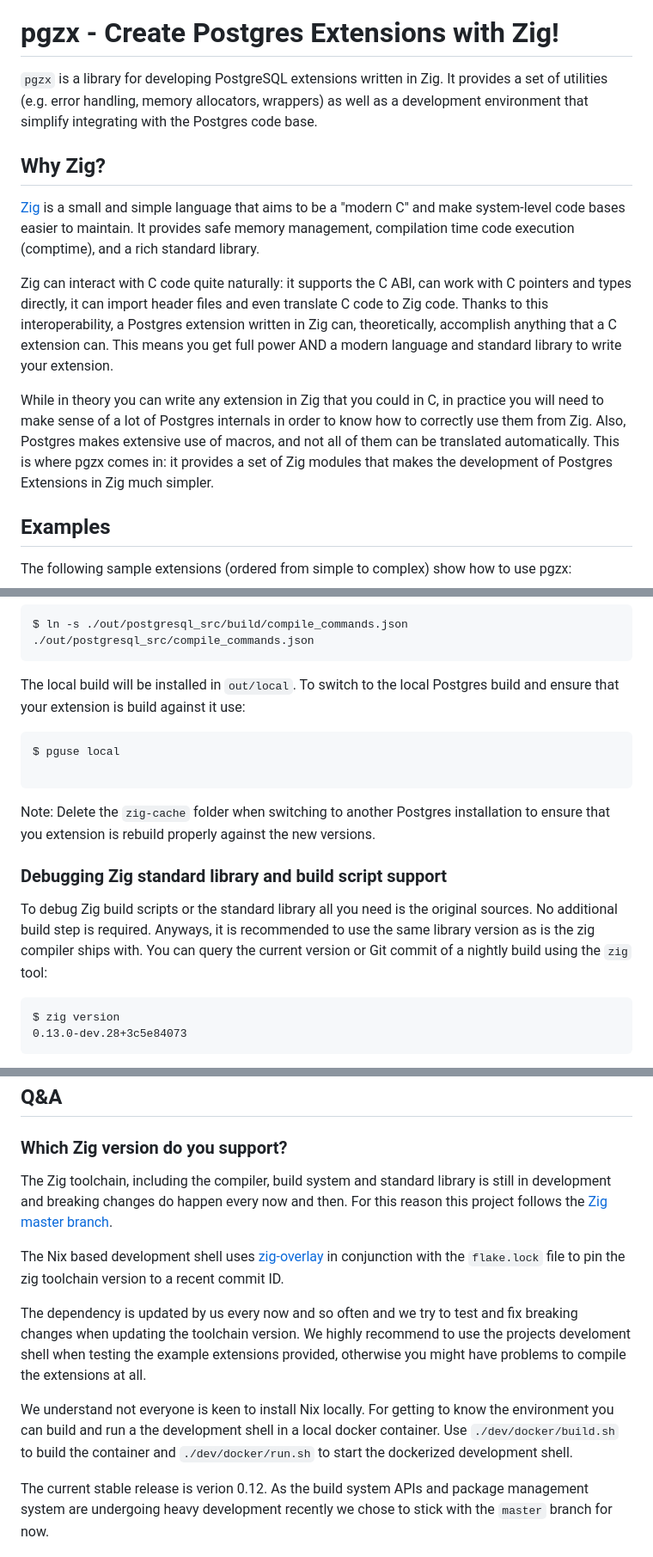
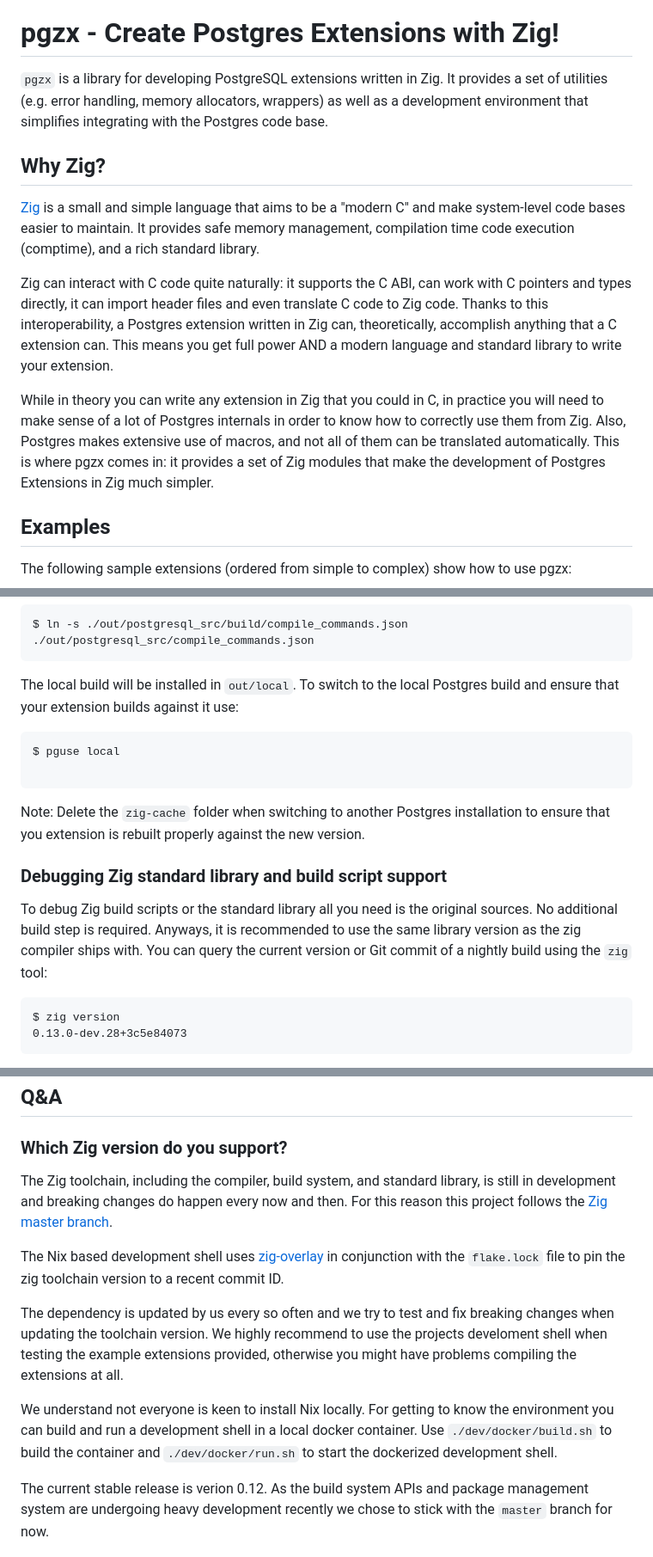
Before and after one commit to xataio/pgzx, a Markdown page: README.md, 3 parts joined by grey strips. Shown: that part at 86% size. GitHub-like rendering.

````diff
--- a/README.md
+++ b/README.md
@@ -12,7 +12,7 @@
 
 # pgzx - Create Postgres Extensions with Zig!
 
-`pgzx` is a library for developing PostgreSQL extensions written in Zig. It provides a set of utilities (e.g. error handling, memory allocators, wrappers) as well as a development environment that simplify integrating with the Postgres code base.
+`pgzx` is a library for developing PostgreSQL extensions written in Zig. It provides a set of utilities (e.g. error handling, memory allocators, wrappers) as well as a development environment that simplifies integrating with the Postgres code base.
 
 ## Why Zig?
 
@@ -20,7 +20,7 @@
 
 Zig can interact with C code quite naturally: it supports the C ABI, can work with C pointers and types directly, it can import header files and even translate C code to Zig code. Thanks to this interoperability, a Postgres extension written in Zig can, theoretically, accomplish anything that a C extension can. This means you get full power AND a modern language and standard library to write your extension.
 
-While in theory you can write any extension in Zig that you could in C, in practice you will need to make sense of a lot of Postgres internals in order to know how to correctly use them from Zig. Also, Postgres makes extensive use of macros, and not all of them can be translated automatically. This is where pgzx comes in: it provides a set of Zig modules that makes the development of Postgres Extensions in Zig much simpler.
+While in theory you can write any extension in Zig that you could in C, in practice you will need to make sense of a lot of Postgres internals in order to know how to correctly use them from Zig. Also, Postgres makes extensive use of macros, and not all of them can be translated automatically. This is where pgzx comes in: it provides a set of Zig modules that make the development of Postgres Extensions in Zig much simpler.
 
 ## Examples
 
@@ -399,19 +399,19 @@ Optionally symlink the `compile_commands.json` file:
 $ ln -s ./out/postgresql_src/build/compile_commands.json ./out/postgresql_src/compile_commands.json
 ```
 
-The local build will be installed in `out/local`. To switch to the local Postgres build and ensure that your extension is build against it use:
+The local build will be installed in `out/local`. To switch to the local Postgres build and ensure that your extension builds against it use:
 
 ```
 $ pguse local
 
 ```
 
-Note: Delete the `zig-cache` folder when switching to another Postgres installation to ensure that you extension is rebuild properly against the new versions.
+Note: Delete the `zig-cache` folder when switching to another Postgres installation to ensure that you extension is rebuilt properly against the new version.
 
 
 ### Debugging Zig standard library and build script support
 
-To debug Zig build scripts or the standard library all you need is the original sources. No additional build step is required. Anyways, it is recommended to use the same library version as is the zig compiler ships with. You can query the current version or Git commit of a nightly build using the `zig` tool:
+To debug Zig build scripts or the standard library all you need is the original sources. No additional build step is required. Anyways, it is recommended to use the same library version as the zig compiler ships with. You can query the current version or Git commit of a nightly build using the `zig` tool:
 
 ```
 $ zig version
@@ -465,13 +466,13 @@ This step will take a while. You will find the compiler and library of your loca
 
 ### Which Zig version do you support?
 
-The Zig toolchain, including the compiler, build system and standard library is still in development and breaking changes do happen every now and then. For this reason this project follows the [Zig master branch](https://github.com/ziglang/zig).
+The Zig toolchain, including the compiler, build system, and standard library, is still in development and breaking changes do happen every now and then. For this reason this project follows the [Zig master branch](https://github.com/ziglang/zig).
 
 The Nix based development shell uses [zig-overlay](https://github.com/mitchellh/zig-overlay) in conjunction with the `flake.lock` file to pin the zig toolchain version to a recent commit ID.
 
-The dependency is updated by us every now and so often and we try to test and fix breaking changes when updating the toolchain version. We highly recommend to use the projects develoment shell when testing the example extensions provided, otherwise you might have problems to compile the extensions at all.
+The dependency is updated by us every so often and we try to test and fix breaking changes when updating the toolchain version. We highly recommend to use the projects develoment shell when testing the example extensions provided, otherwise you might have problems compiling the extensions at all.
 
-We understand not everyone is keen to install Nix locally. For getting to know the environment you can build and run a the development shell in a local docker container. Use `./dev/docker/build.sh` to build the container and `./dev/docker/run.sh` to start the dockerized development shell.
+We understand not everyone is keen to install Nix locally. For getting to know the environment you can build and run a development shell in a local docker container. Use `./dev/docker/build.sh` to build the container and `./dev/docker/run.sh` to start the dockerized development shell.
 
 The current stable release is verion 0.12. As the build system APIs and package management system are undergoing heavy development recently we chose to stick with the `master` branch for now.
 
````
Also changed, not shown: other parts of README.md (+19 -18 lines).
